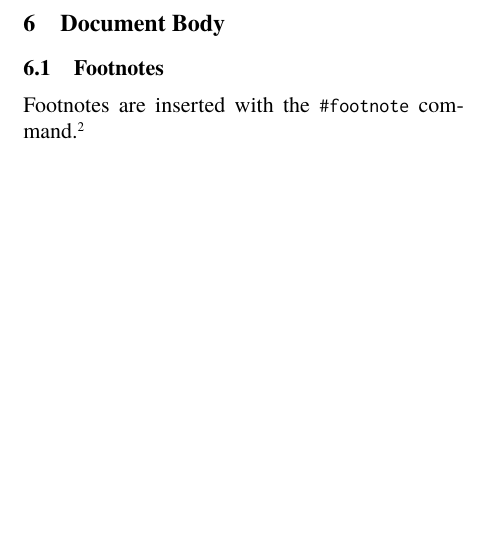
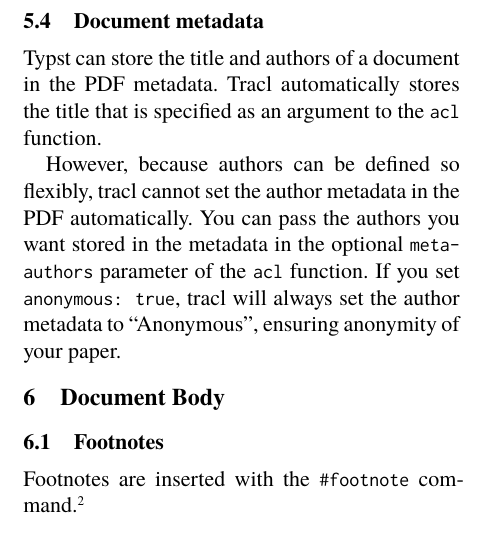
Before and after one commit to coli-saar/tracl, a Typst document (main.typ): part of one column of page 2 of 10, cut at the place of the change, the shorter picture padded with empty space. The pictures show the PDF file main.pdf that the author committed with the source.

Commit message:
added meta-authors field, closes #26

```diff
--- a/main.typ
+++ b/main.typ
@@ -120,6 +120,17 @@ call to `title-footnote` will actually generate a footnote; subsequent calls wil
 add references to the same footnote. See the example "Multiple rows of authors" at the end
 of this document.
 
+== Document metadata
+
+Typst can store the title and authors of a document in the PDF metadata.
+Tracl automatically stores the title that is specified as an argument to the
+`acl` function.
+
+However, because authors can be defined so flexibly, tracl cannot set the
+author metadata in the PDF automatically. You can pass the authors you want
+stored in the metadata in the optional `meta-authors` parameter of the `acl` function.
+If you set `anonymous: true`, tracl will always set the author metadata to
+"Anonymous", ensuring anonymity of your paper.
 
 
 = Document Body
```
Also changed, not shown: src/tracl.typ (+8 -4 lines), main.pdf, main.typ (14 more changed lines).
